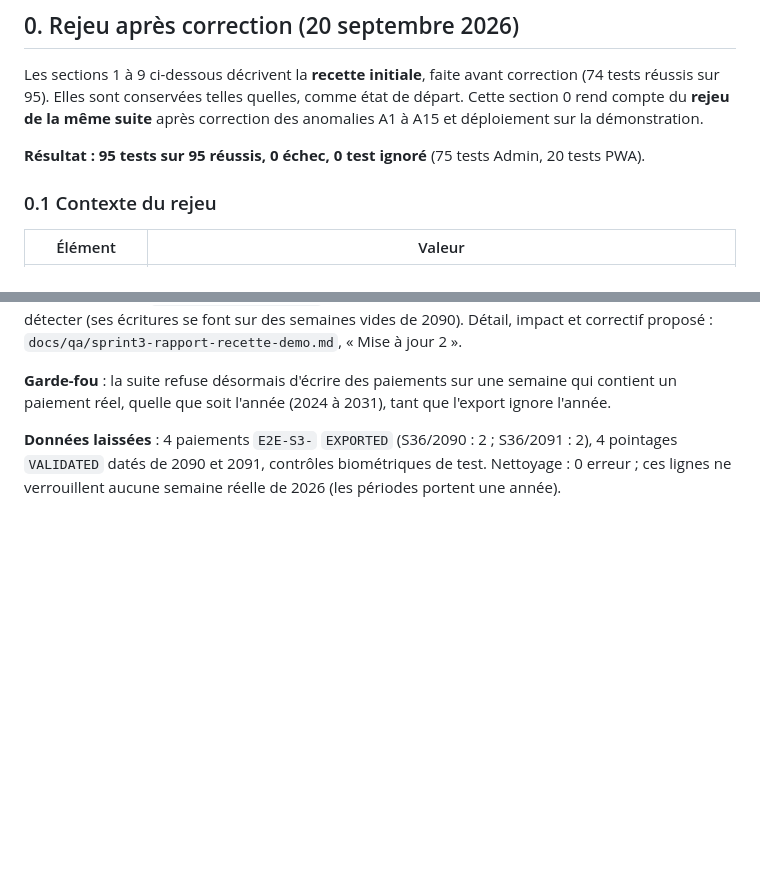
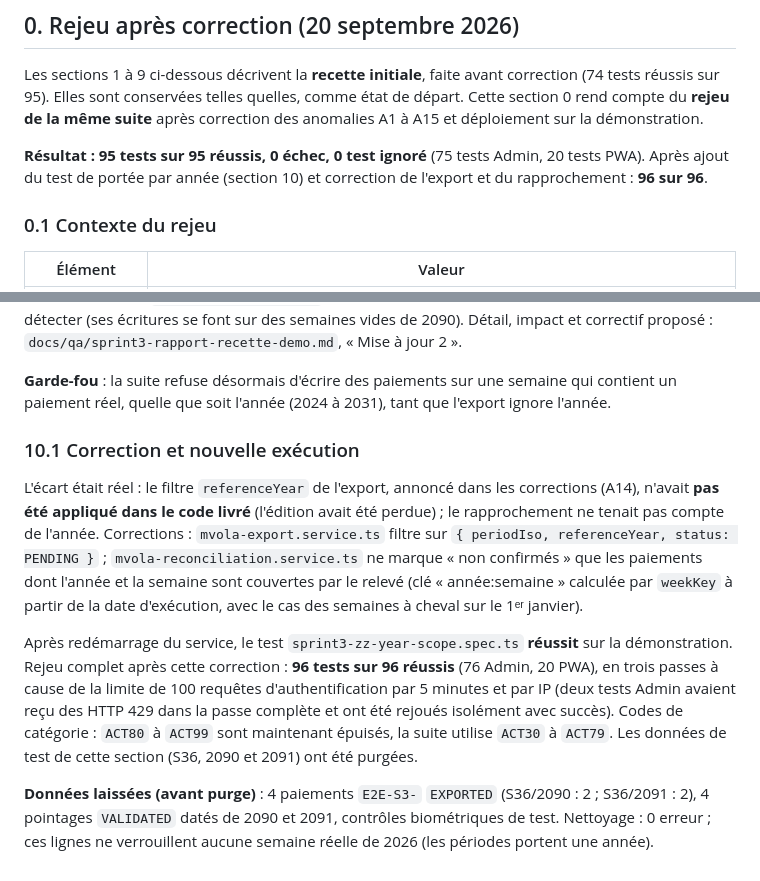
Before and after one commit to thierry1804/alterra, a Markdown page: RESULTATS-RECETTE-SPRINT3.md, 2 parts joined by grey strips. Rendered like a GitHub page; blank space fills up the shorter version.

```diff
--- a/RESULTATS-RECETTE-SPRINT3.md
+++ b/RESULTATS-RECETTE-SPRINT3.md
@@ -21,7 +21,7 @@ Aucun mot de passe, jeton ni identifiant secret n'apparaît ici. La recette init
 
 Les sections 1 à 9 ci-dessous décrivent la **recette initiale**, faite avant correction (74 tests réussis sur 95). Elles sont conservées telles quelles, comme état de départ. Cette section 0 rend compte du **rejeu de la même suite** après correction des anomalies A1 à A15 et déploiement sur la démonstration.
 
-**Résultat : 95 tests sur 95 réussis, 0 échec, 0 test ignoré** (75 tests Admin, 20 tests PWA).
+**Résultat : 95 tests sur 95 réussis, 0 échec, 0 test ignoré** (75 tests Admin, 20 tests PWA). Après ajout du test de portée par année (section 10) et correction de l'export et du rapprochement : **96 sur 96**.
 
 ### 0.1 Contexte du rejeu
 
@@ -1131,4 +1131,10 @@ RAPPROCHEMENT : un relevé de la semaine 36 marque « non confirmés » des paie
 
 **Garde-fou** : la suite refuse désormais d'écrire des paiements sur une semaine qui contient un paiement réel, quelle que soit l'année (2024 à 2031), tant que l'export ignore l'année.
 
-**Données laissées** : 4 paiements `E2E-S3-` `EXPORTED` (S36/2090 : 2 ; S36/2091 : 2), 4 pointages `VALIDATED` datés de 2090 et 2091, contrôles biométriques de test. Nettoyage : 0 erreur ; ces lignes ne verrouillent aucune semaine réelle de 2026 (les périodes portent une année).
+### 10.1 Correction et nouvelle exécution
+
+L'écart était réel : le filtre `referenceYear` de l'export, annoncé dans les corrections (A14), n'avait **pas été appliqué dans le code livré** (l'édition avait été perdue) ; le rapprochement ne tenait pas compte de l'année. Corrections : `mvola-export.service.ts` filtre sur `{ periodIso, referenceYear, status: PENDING }` ; `mvola-reconciliation.service.ts` ne marque « non confirmés » que les paiements dont l'année et la semaine sont couvertes par le relevé (clé « année:semaine » calculée par `weekKey` à partir de la date d'exécution, avec le cas des semaines à cheval sur le 1ᵉʳ janvier).
+
+Après redémarrage du service, le test `sprint3-zz-year-scope.spec.ts` **réussit** sur la démonstration. Rejeu complet après cette correction : **96 tests sur 96 réussis** (76 Admin, 20 PWA), en trois passes à cause de la limite de 100 requêtes d'authentification par 5 minutes et par IP (deux tests Admin avaient reçu des HTTP 429 dans la passe complète et ont été rejoués isolément avec succès). Codes de catégorie : `ACT80` à `ACT99` sont maintenant épuisés, la suite utilise `ACT30` à `ACT79`. Les données de test de cette section (S36, 2090 et 2091) ont été purgées.
+
+**Données laissées (avant purge)** : 4 paiements `E2E-S3-` `EXPORTED` (S36/2090 : 2 ; S36/2091 : 2), 4 pointages `VALIDATED` datés de 2090 et 2091, contrôles biométriques de test. Nettoyage : 0 erreur ; ces lignes ne verrouillent aucune semaine réelle de 2026 (les périodes portent une année).
```
Also changed, not shown: docs/qa/sprint3-corrections.md (+1 -1 lines), docs/qa/sprint3-rapport-recette-demo.md (+4 -1 lines).
